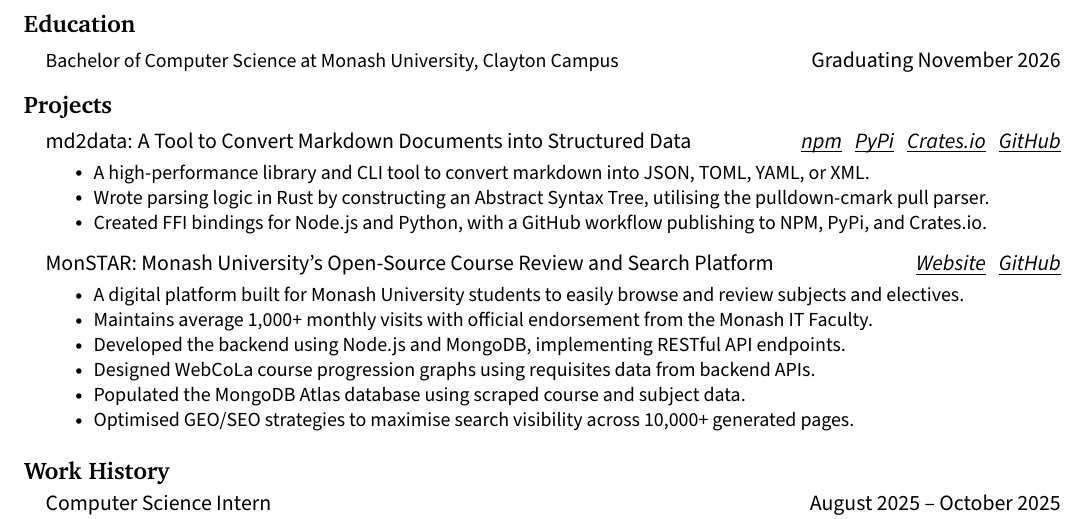
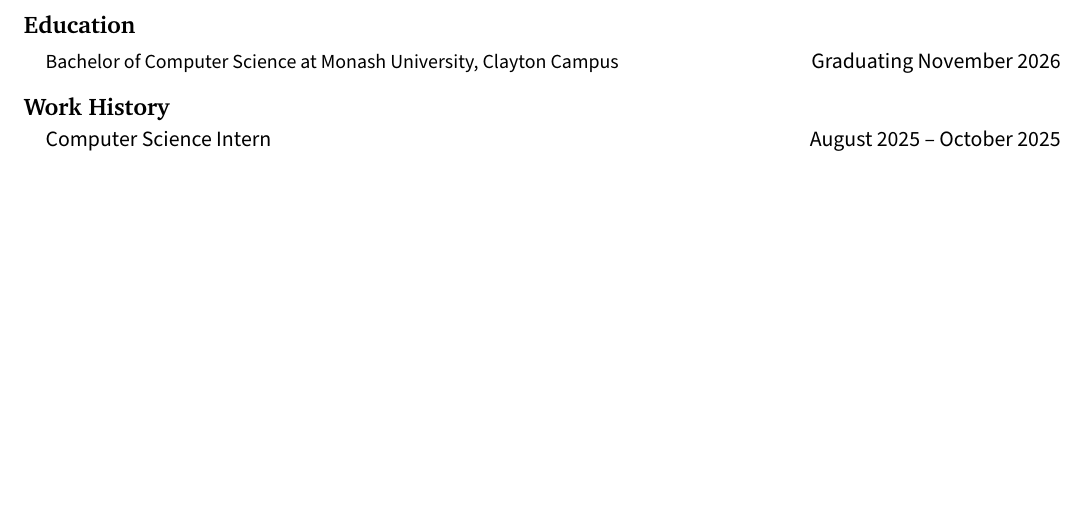
Before and after one commit to jenul-ferdinand/resume, a LaTeX CV (resume.tex): part of page 1 of 2, cut so that both start at the same text, the shorter picture padded with empty space. Compiled offline with pdfLaTeX.

Commit message:
chore: remove old projects section

```diff
--- a/resume.tex
+++ b/resume.tex
@@ -132,37 +132,6 @@
 		\begin{tabular*}{0.97\textwidth}[t]{l@{\extracolsep{\fill}}r}
 			\small Bachelor of Computer Science at Monash University, Clayton Campus & Graduating November 2026
 		\end{tabular*}\vspace{-7pt}
-	\resumeSubHeadingListEnd
-
-% --------------------------------- PROJECTS --------------------------------- %
-\section{\textbf{Projects}}
-	\resumeSubHeadingListStart
-
-    % ! Markdown to Data Project
-		\resumeProjectHeading
-			{md2data: A Tool to Convert Markdown Documents into Structured Data}{\href{https://www.npmjs.com/package/md2data}{\textit{\underline{\smash{npm}}}} \ \ \href{https://pypi.org/project/md2data/}{\textit{\underline{\smash{PyPi}}}} \ \
-      \href{https://crates.io/crates/md2data}{\textit{\underline{Crates.io}}} \ \
-      \href{https://github.com/jenul-ferdinand/md2data}{\textit{\underline{GitHub}}}}
-			\resumeItemListStart
-				\resumeItem{A high-performance library and CLI tool to convert markdown into JSON, TOML, YAML, or XML.}
-        \resumeItem{Wrote parsing logic in Rust by constructing an Abstract Syntax Tree, utilising the pulldown-cmark pull parser.}
-        \resumeItem{Created FFI bindings for Node.js and Python, with a GitHub workflow publishing to NPM, PyPi, and Crates.io.}
-			\resumeItemListEnd
-
-    \vspace{3pt}
-
-		% ! MonSTAR
-		\resumeProjectHeading
-			{MonSTAR: Monash University's Open-Source Course Review and Search Platform}{\href{https://monstar.wired.org.au}{\textit{\underline{Website}}} \ \ \href{https://github.com/wiredmonash/monstar}{\textit{\underline{GitHub}}}}
-			\resumeItemListStart
-				\resumeItem{A digital platform built for Monash University students to easily browse and review subjects and electives.}
-        \resumeItem{Maintains average 1,000+ monthly visits with official endorsement from the Monash IT Faculty.}
-				\resumeItem{Developed the backend using Node.js and MongoDB, implementing RESTful API endpoints.}
-        \resumeItem{Designed WebCoLa course progression graphs using requisites data from backend APIs.}
-				\resumeItem{Populated the MongoDB Atlas database using scraped course and subject data.}
-        \resumeItem{Optimised GEO/SEO strategies to maximise search visibility across 10,000+ generated pages.}
-			\resumeItemListEnd
-
 	\resumeSubHeadingListEnd
 
 % -------------------------------- EXPERIENCE -------------------------------- %
```
